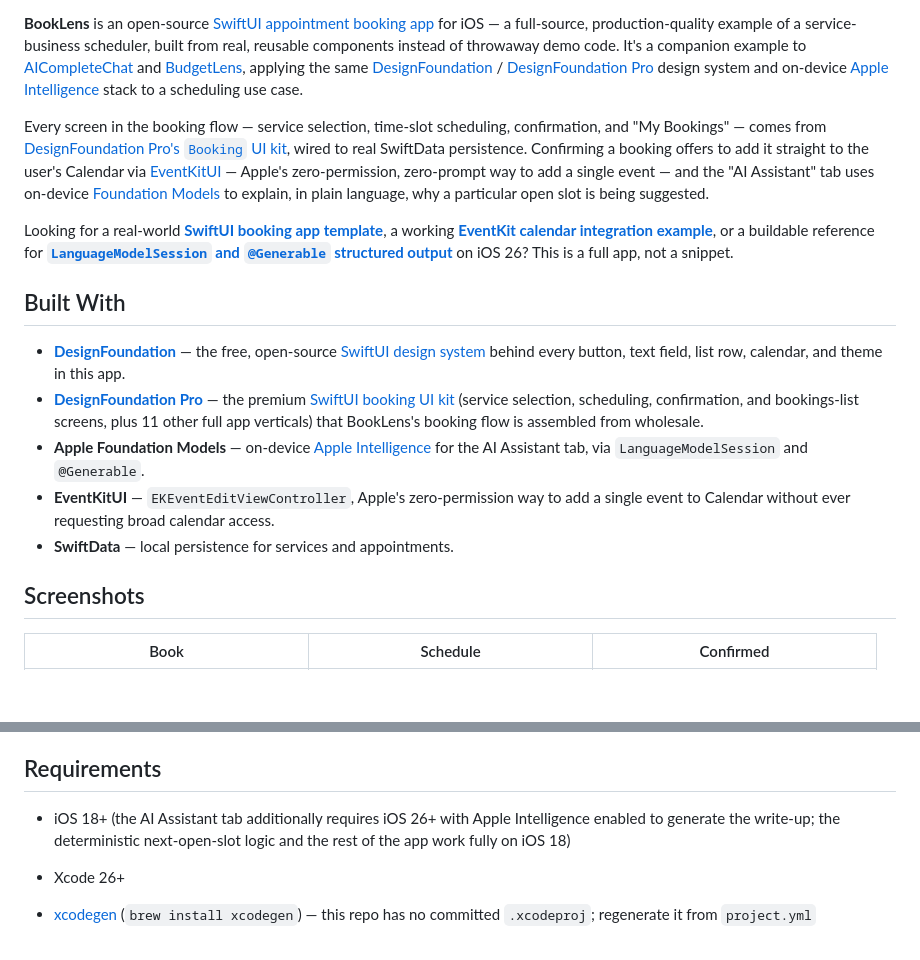
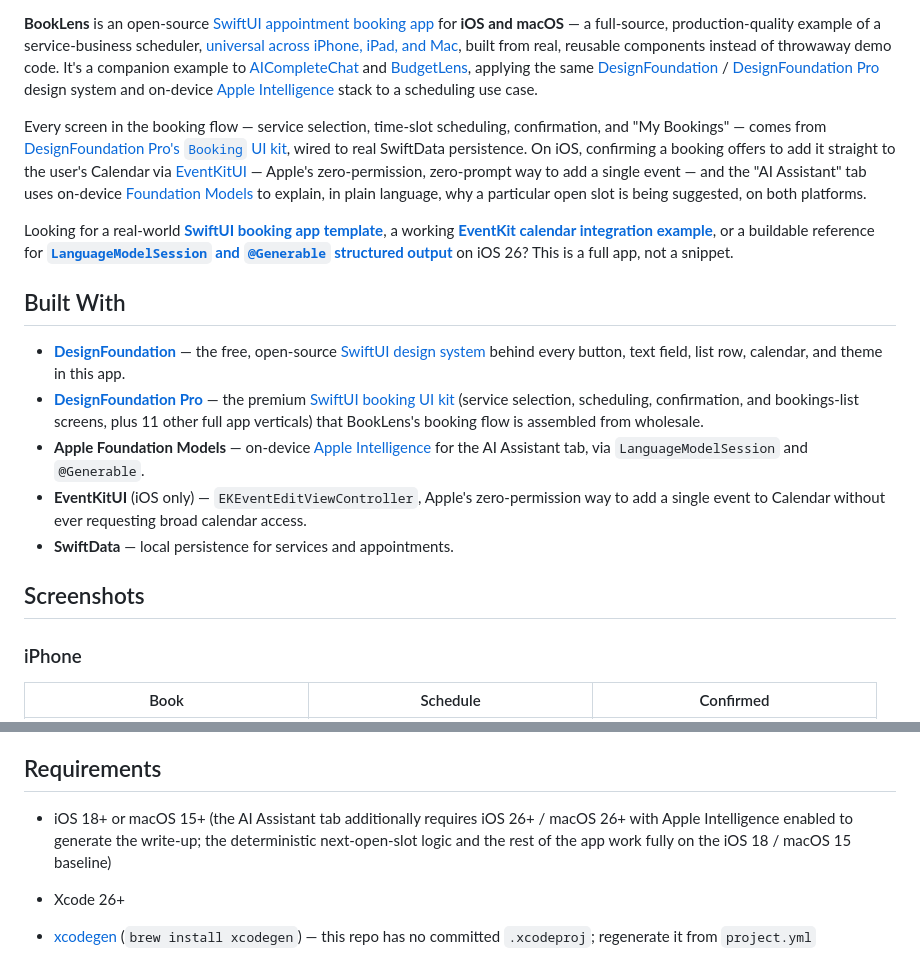
Before and after one commit to NerdSnipe-Inc/BookLens, a Markdown page: README.md, 2 parts joined by grey strips. Rendered like a GitHub page; blank space fills up the shorter version.

```diff
--- a/README.md
+++ b/README.md
@@ -6,8 +6,9 @@
 [![Built with DesignFoundation](https://img.shields.io/badge/built%20with-DesignFoundation-8A2BE2)](https://github.com/NerdSnipe-Inc/design-foundation)
 
 **BookLens** is an open-source [SwiftUI appointment booking app](https://github.com/NerdSnipe-Inc/BookLens)
-for iOS — a full-source, production-quality example of a service-business scheduler, built from
-real, reusable components instead of throwaway demo code. It's a companion example to
+for **iOS and macOS** — a full-source, production-quality example of a service-business
+scheduler, [universal across iPhone, iPad, and Mac](https://github.com/NerdSnipe-Inc/BookLens),
+built from real, reusable components instead of throwaway demo code. It's a companion example to
 [AICompleteChat](https://github.com/NerdSnipe-Inc/AICompleteChat) and
 [BudgetLens](https://github.com/NerdSnipe-Inc/BudgetLens), applying the same
 [DesignFoundation](https://github.com/NerdSnipe-Inc/design-foundation) /
@@ -17,11 +18,11 @@ scheduling use case.
 
 Every screen in the booking flow — service selection, time-slot scheduling, confirmation, and
 "My Bookings" — comes from [DesignFoundation Pro's `Booking` UI kit](https://github.com/NerdSnipe-Inc/DesignFoundationPro),
-wired to real SwiftData persistence. Confirming a booking offers to add it straight to the
+wired to real SwiftData persistence. On iOS, confirming a booking offers to add it straight to the
 user's Calendar via [EventKitUI](https://github.com/NerdSnipe-Inc/BookLens) — Apple's
 zero-permission, zero-prompt way to add a single event — and the "AI Assistant" tab uses
 on-device [Foundation Models](https://github.com/NerdSnipe-Inc/BookLens) to explain, in plain
-language, why a particular open slot is being suggested.
+language, why a particular open slot is being suggested, on both platforms.
 
 Looking for a real-world **[SwiftUI booking app template](https://github.com/NerdSnipe-Inc/BookLens)**,
 a working **[EventKit calendar integration example](https://github.com/NerdSnipe-Inc/BookLens)**,
@@ -39,11 +40,13 @@ on iOS 26? This is a full app, not a snippet.
   verticals) that BookLens's booking flow is assembled from wholesale.
 - **Apple Foundation Models** — on-device [Apple Intelligence](https://github.com/NerdSnipe-Inc/BookLens)
   for the AI Assistant tab, via `LanguageModelSession` and `@Generable`.
-- **EventKitUI** — `EKEventEditViewController`, Apple's zero-permission way to add a single
-  event to Calendar without ever requesting broad calendar access.
+- **EventKitUI** (iOS only) — `EKEventEditViewController`, Apple's zero-permission way to add a
+  single event to Calendar without ever requesting broad calendar access.
 - **SwiftData** — local persistence for services and appointments.
 
 ## Screenshots
+
+### iPhone
 
 | Book | Schedule | Confirmed |
 |---|---|---|
@@ -73,9 +92,9 @@ on iOS 26? This is a full app, not a snippet.
 
 ## Requirements
 
-- iOS 18+ (the AI Assistant tab additionally requires iOS 26+ with Apple Intelligence enabled
-  to generate the write-up; the deterministic next-open-slot logic and the rest of the app work
-  fully on iOS 18)
+- iOS 18+ or macOS 15+ (the AI Assistant tab additionally requires iOS 26+ / macOS 26+ with
+  Apple Intelligence enabled to generate the write-up; the deterministic next-open-slot logic
+  and the rest of the app work fully on the iOS 18 / macOS 15 baseline)
 - Xcode 26+
 - [xcodegen](https://github.com/yonaskolb/XcodeGen) (`brew install xcodegen`) — this repo has no
   committed `.xcodeproj`; regenerate it from `project.yml`
```
Also changed, not shown: other parts of README.md (+48 -13 lines), images/mac-assistant.png (added), images/mac-book.png (added), images/mac-my-bookings.png (added), images/mac-services.png (added), 3 other files.
